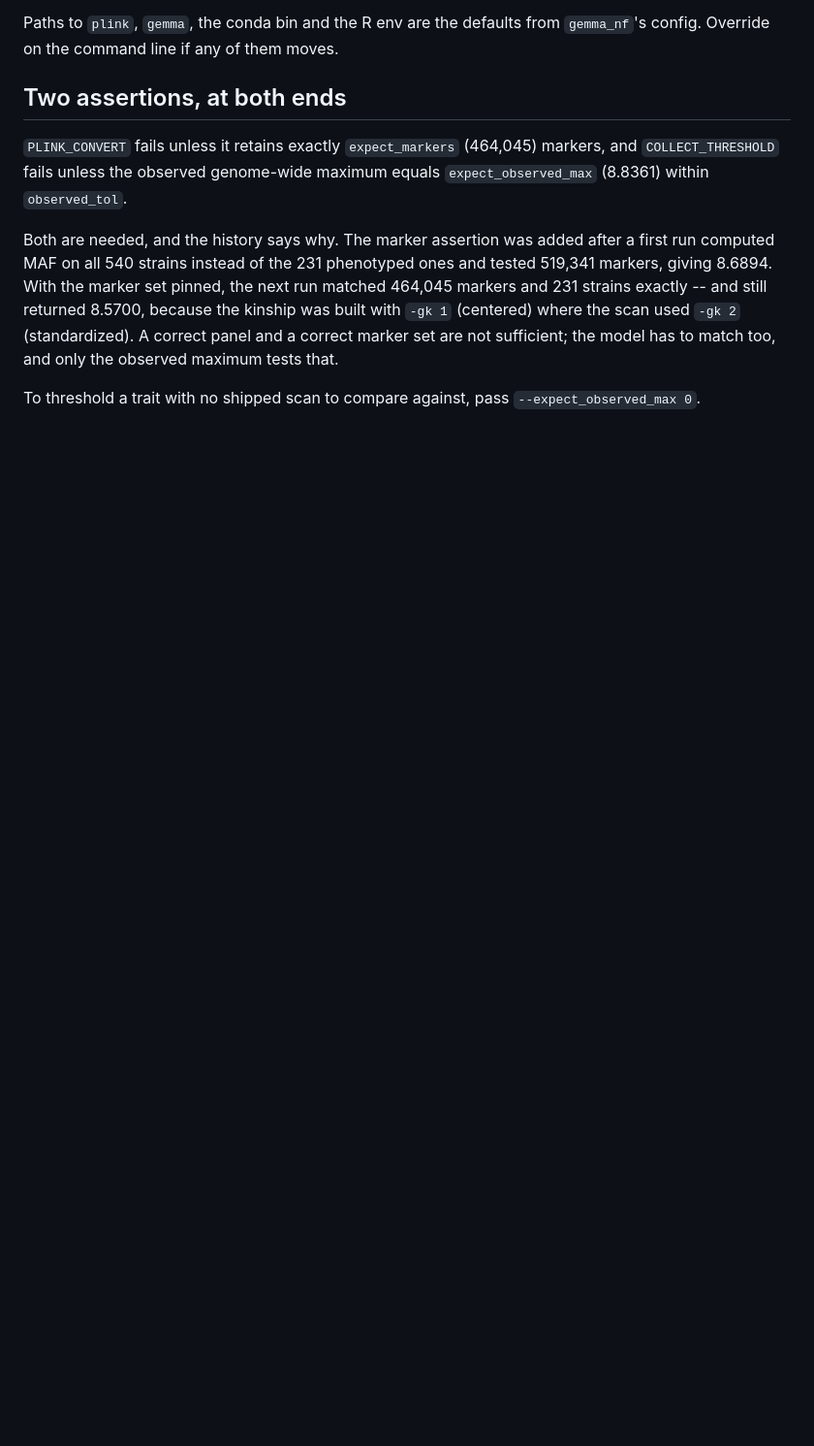
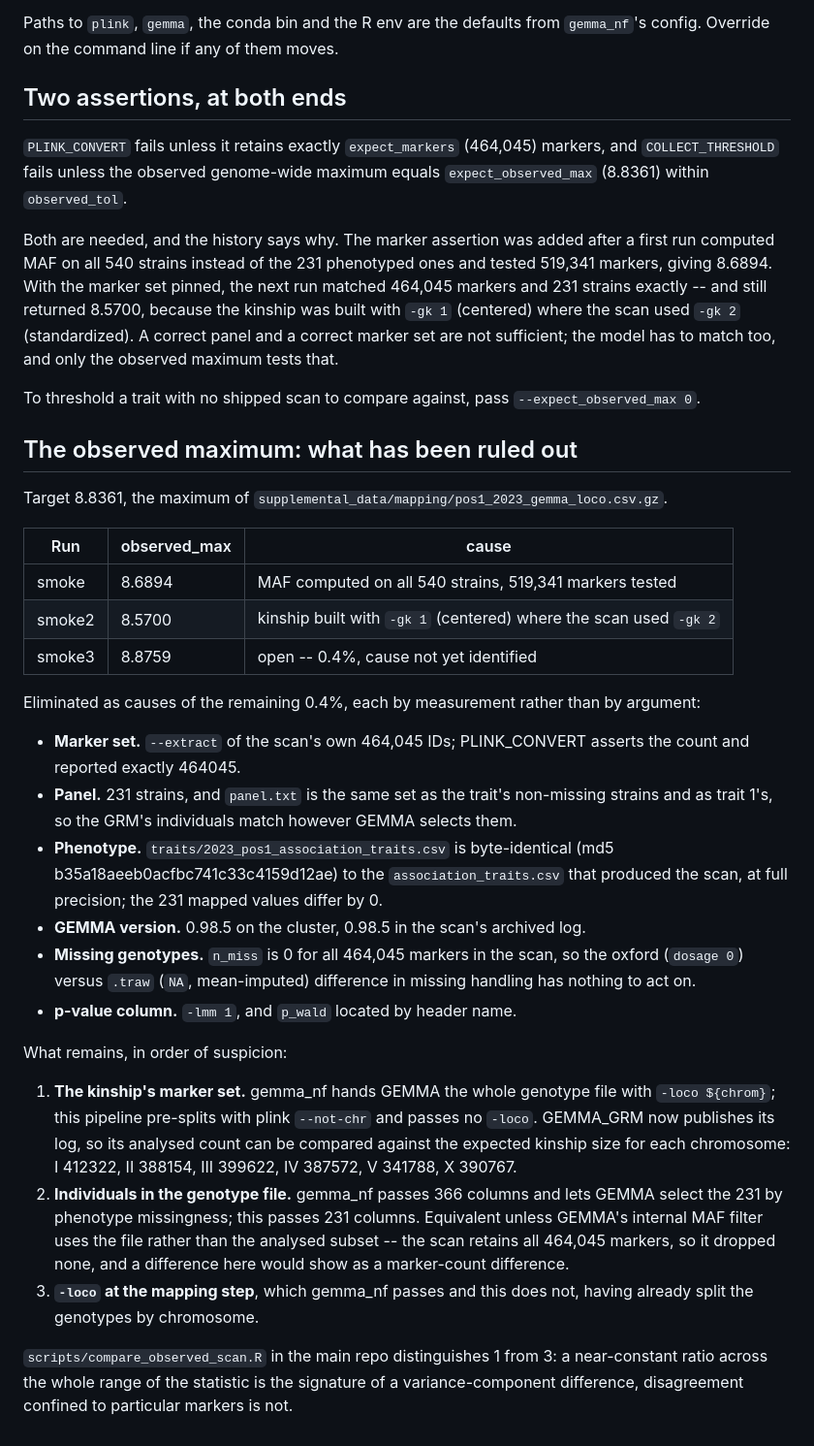
Before and after one commit to Thatguy027/Bulk_GWA_Manuscript, a Markdown page: cluster/permutation_threshold/README.md, the part around the change. Shown at 97% size. GitHub-like rendering; blank space fills up the shorter version.

Commit message:
Record what the observed-maximum mismatch is not
GEMMA is 0.98.5 on the cluster and 0.98.5 in the scan's archived log, and
the shipped phenotype file is byte-identical to the one that produced the
scan at full precision. Both ruled out. With the marker set, the panel,
the kinship type, the p-value column and missing-genotype handling
already eliminated by measurement, the README now lists all of it plus
the three candidates left, so the next round starts from evidence rather
than from the same guesses.

Co-Authored-By: Claude Opus 5 (1M context) <noreply@anthropic.com>

```diff
--- a/cluster/permutation_threshold/README.md
+++ b/cluster/permutation_threshold/README.md
@@ -190,3 +190,50 @@ sufficient; the model has to match too, and only the observed maximum tests that
 
 To threshold a trait with no shipped scan to compare against, pass
 `--expect_observed_max 0`.
+
+## The observed maximum: what has been ruled out
+
+Target 8.8361, the maximum of `supplemental_data/mapping/pos1_2023_gemma_loco.csv.gz`.
+
+| Run | observed_max | cause |
+|---|---|---|
+| smoke  | 8.6894 | MAF computed on all 540 strains, 519,341 markers tested |
+| smoke2 | 8.5700 | kinship built with `-gk 1` (centered) where the scan used `-gk 2` |
+| smoke3 | 8.8759 | open -- 0.4%, cause not yet identified |
+
+Eliminated as causes of the remaining 0.4%, each by measurement rather than
+by argument:
+
+* **Marker set.** `--extract` of the scan's own 464,045 IDs; PLINK_CONVERT
+  asserts the count and reported exactly 464045.
+* **Panel.** 231 strains, and `panel.txt` is the same set as the trait's
+  non-missing strains and as trait 1's, so the GRM's individuals match however
+  GEMMA selects them.
+* **Phenotype.** `traits/2023_pos1_association_traits.csv` is byte-identical
+  (md5 b35a18aeeb0acfbc741c33c4159d12ae) to the `association_traits.csv` that
+  produced the scan, at full precision; the 231 mapped values differ by 0.
+* **GEMMA version.** 0.98.5 on the cluster, 0.98.5 in the scan's archived log.
+* **Missing genotypes.** `n_miss` is 0 for all 464,045 markers in the scan, so
+  the oxford (`dosage 0`) versus `.traw` (`NA`, mean-imputed) difference in
+  missing handling has nothing to act on.
+* **p-value column.** `-lmm 1`, and `p_wald` located by header name.
+
+What remains, in order of suspicion:
+
+1. **The kinship's marker set.** gemma_nf hands GEMMA the whole genotype file
+   with `-loco ${chrom}`; this pipeline pre-splits with plink `--not-chr` and
+   passes no `-loco`. GEMMA_GRM now publishes its log, so its analysed count can
+   be compared against the expected kinship size for each chromosome:
+   I 412322, II 388154, III 399622, IV 387572, V 341788, X 390767.
+2. **Individuals in the genotype file.** gemma_nf passes 366 columns and lets
+   GEMMA select the 231 by phenotype missingness; this passes 231 columns.
+   Equivalent unless GEMMA's internal MAF filter uses the file rather than the
+   analysed subset -- the scan retains all 464,045 markers, so it dropped none,
+   and a difference here would show as a marker-count difference.
+3. **`-loco` at the mapping step**, which gemma_nf passes and this does not,
+   having already split the genotypes by chromosome.
+
+`scripts/compare_observed_scan.R` in the main repo distinguishes 1 from 3: a
+near-constant ratio across the whole range of the statistic is the signature of
+a variance-component difference, disagreement confined to particular markers is
+not.
```
